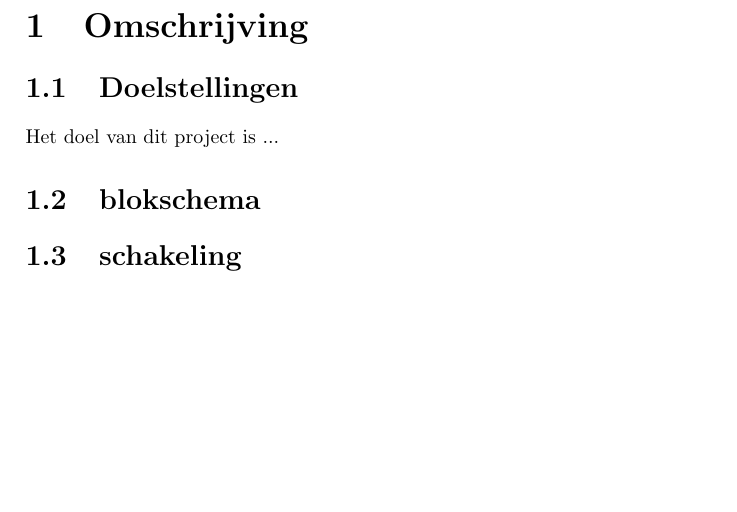
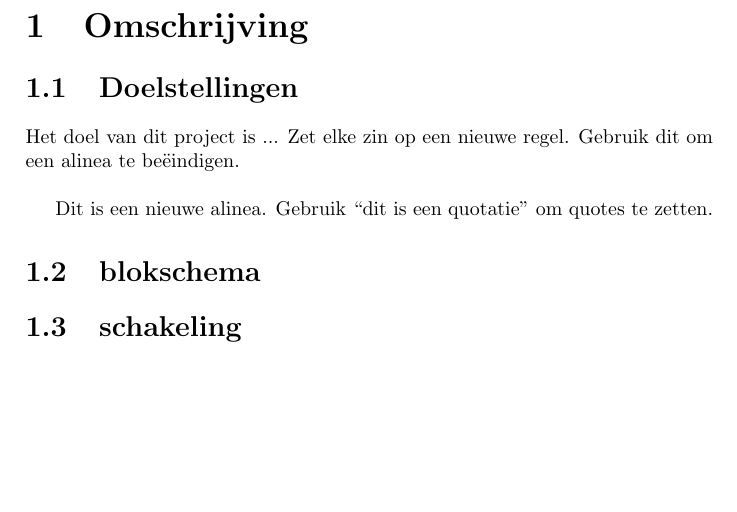
Before and after one commit to Reavershark/projectwerk1-2018-biometrics-report, a LaTeX document (report.tex): part of page 3 of 9, cut so that both start at the same text. Compiled offline with pdfLaTeX.

Commit message:
Example syntax

```diff
--- a/report.tex
+++ b/report.tex
@@ -18,6 +18,13 @@
 \chapter{Omschrijving}
 \section{Doelstellingen}
 Het doel van dit project is ...
+Zet elke zin op een nieuwe regel.
+Gebruik dit om een alinea te beëindigen.\\
+
+Dit is een nieuwe alinea.
+%Gebruik een % om commentaar toe te voegen.
+Gebruik ``dit is een quotatie'' om quotes te zetten.
+
 \section{blokschema}
 \section{schakeling}
 
```
